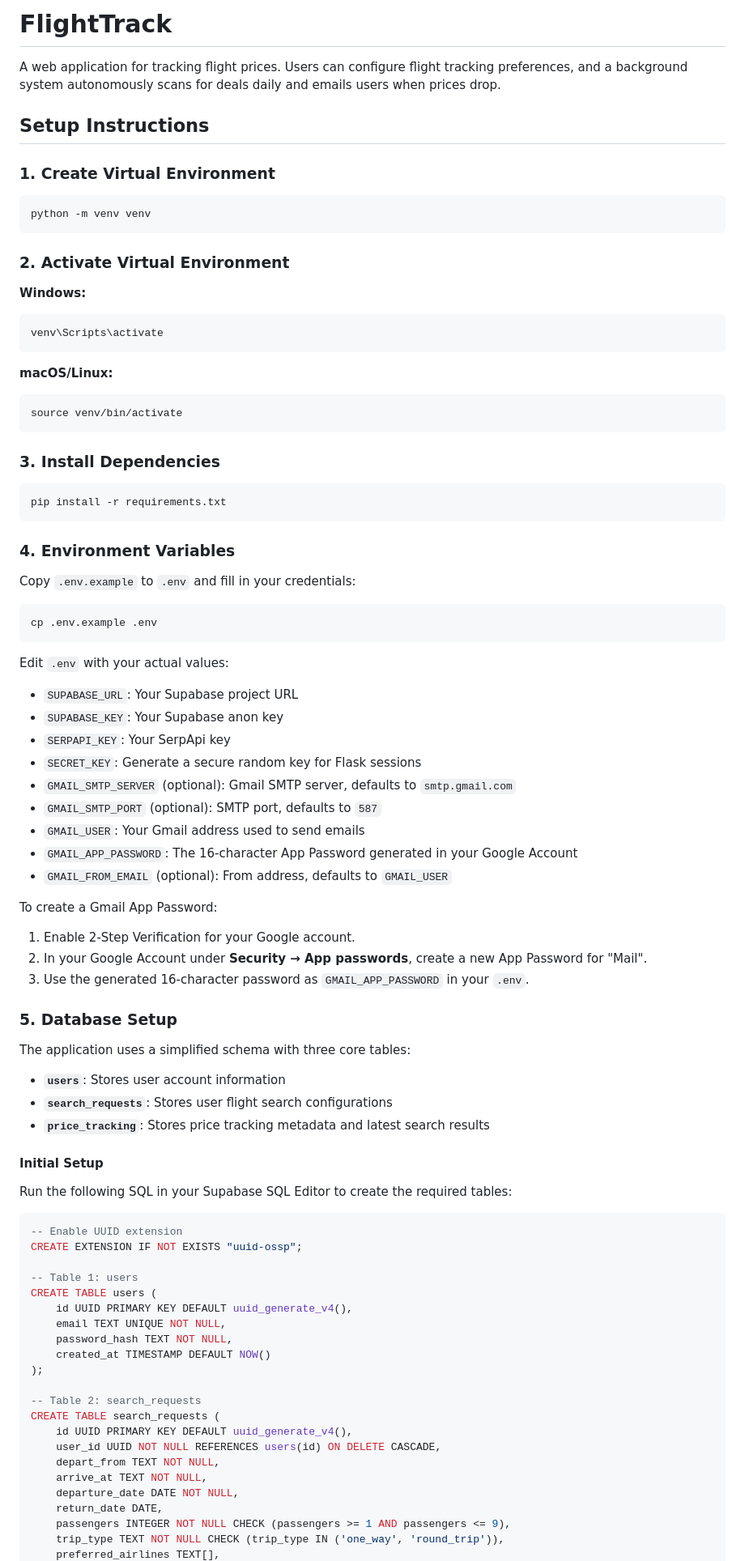
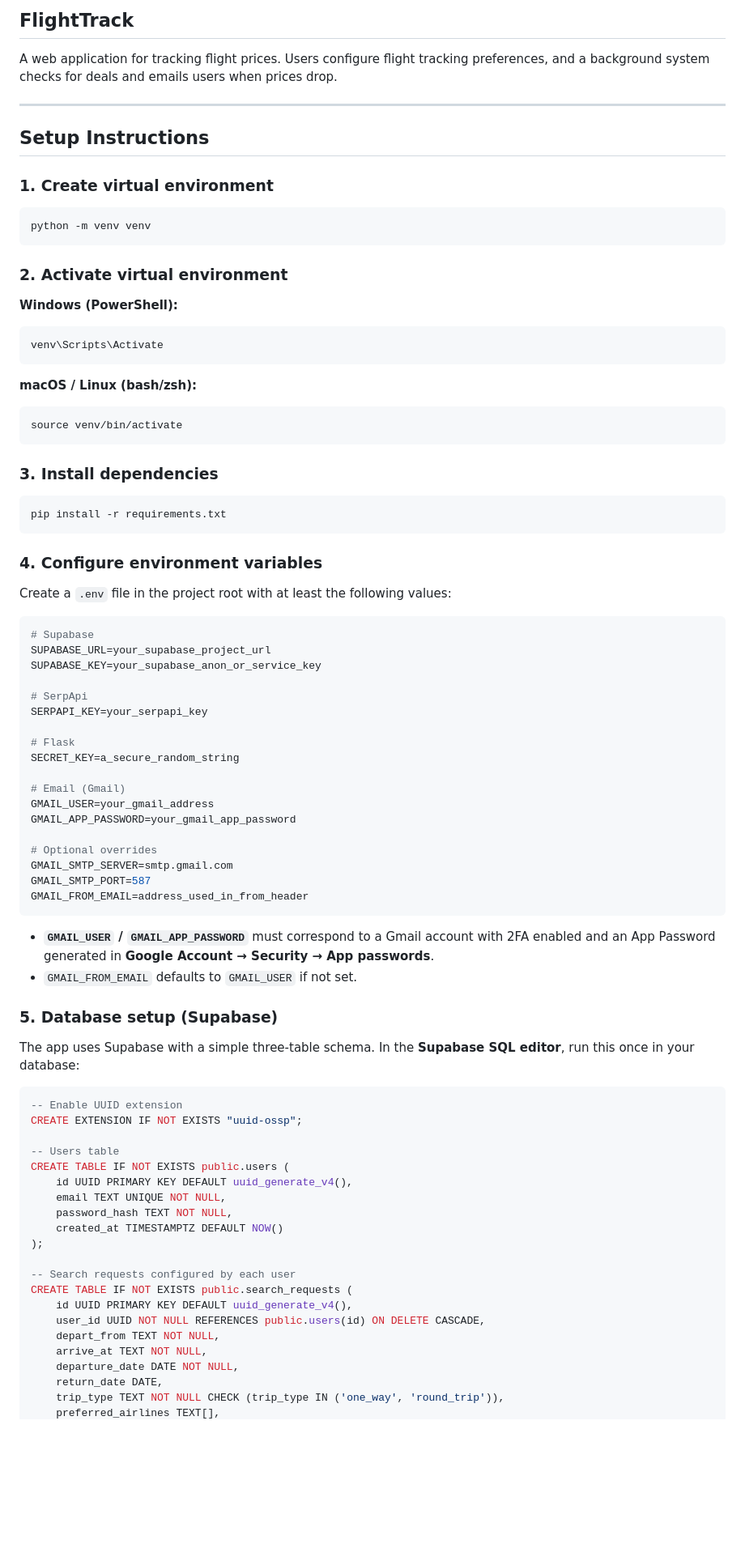
Before and after one commit to shora051/FlightTrack, a Markdown page: README.md, the part around one of its changes. Shown at 81% size. Rendered like a GitHub page; blank space fills up the shorter version.

````diff
--- a/README.md
+++ b/README.md
@@ -1,89 +1,88 @@
-# FlightTrack
+## FlightTrack
 
-A web application for tracking flight prices. Users can configure flight tracking preferences, and a background system autonomously scans for deals daily and emails users when prices drop.
+A web application for tracking flight prices. Users configure flight tracking preferences, and a background system checks for deals and emails users when prices drop.
+
+---
 
 ## Setup Instructions
 
-### 1. Create Virtual Environment
+### 1. Create virtual environment
 
 ```bash
 python -m venv venv
 ```
 
-### 2. Activate Virtual Environment
+### 2. Activate virtual environment
 
-**Windows:**
+**Windows (PowerShell):**
+
 ```bash
-venv\Scripts\activate
+venv\Scripts\Activate
 ```
 
-**macOS/Linux:**
+**macOS / Linux (bash/zsh):**
+
 ```bash
 source venv/bin/activate
 ```
 
-### 3. Install Dependencies
+### 3. Install dependencies
 
 ```bash
 pip install -r requirements.txt
 ```
 
-### 4. Environment Variables
+### 4. Configure environment variables
 
-Copy `.env.example` to `.env` and fill in your credentials:
+Create a `.env` file in the project root with at least the following values:
 
 ```bash
-cp .env.example .env
+# Supabase
+SUPABASE_URL=your_supabase_project_url
+SUPABASE_KEY=your_supabase_anon_or_service_key
+
+# SerpApi
+SERPAPI_KEY=your_serpapi_key
+
+# Flask
+SECRET_KEY=a_secure_random_string
+
+# Email (Gmail)
+GMAIL_USER=your_gmail_address
+GMAIL_APP_PASSWORD=your_gmail_app_password
+
+# Optional overrides
+GMAIL_SMTP_SERVER=smtp.gmail.com
+GMAIL_SMTP_PORT=587
+GMAIL_FROM_EMAIL=address_used_in_from_header
 ```
 
-Edit `.env` with your actual values:
-- `SUPABASE_URL`: Your Supabase project URL
-- `SUPABASE_KEY`: Your Supabase anon key
-- `SERPAPI_KEY`: Your SerpApi key
-- `SECRET_KEY`: Generate a secure random key for Flask sessions
-- `GMAIL_SMTP_SERVER` (optional): Gmail SMTP server, defaults to `smtp.gmail.com`
-- `GMAIL_SMTP_PORT` (optional): SMTP port, defaults to `587`
-- `GMAIL_USER`: Your Gmail address used to send emails
-- `GMAIL_APP_PASSWORD`: The 16-character App Password generated in your Google Account
-- `GMAIL_FROM_EMAIL` (optional): From address, defaults to `GMAIL_USER`
+- **`GMAIL_USER` / `GMAIL_APP_PASSWORD`** must correspond to a Gmail account with 2FA enabled and an App Password generated in **Google Account → Security → App passwords**.
+- `GMAIL_FROM_EMAIL` defaults to `GMAIL_USER` if not set.
 
-To create a Gmail App Password:
-1. Enable 2-Step Verification for your Google account.
-2. In your Google Account under **Security → App passwords**, create a new App Password for \"Mail\".
-3. Use the generated 16-character password as `GMAIL_APP_PASSWORD` in your `.env`.
+### 5. Database setup (Supabase)
 
-### 5. Database Setup
-
-The application uses a simplified schema with three core tables:
-
-- **`users`**: Stores user account information
-- **`search_requests`**: Stores user flight search configurations
-- **`price_tracking`**: Stores price tracking metadata and latest search results
-
-#### Initial Setup
-
-Run the following SQL in your Supabase SQL Editor to create the required tables:
+The app uses Supabase with a simple three-table schema. In the **Supabase SQL editor**, run this once in your database:
 
 ```sql
 -- Enable UUID extension
 CREATE EXTENSION IF NOT EXISTS "uuid-ossp";
 
--- Table 1: users
-CREATE TABLE users (
+-- Users table
+CREATE TABLE IF NOT EXISTS public.users (
     id UUID PRIMARY KEY DEFAULT uuid_generate_v4(),
     email TEXT UNIQUE NOT NULL,
     password_hash TEXT NOT NULL,
-    created_at TIMESTAMP DEFAULT NOW()
+    created_at TIMESTAMPTZ DEFAULT NOW()
 );
 
--- Table 2: search_requests
-CREATE TABLE search_requests (
+-- Search requests configured by each user
+CREATE TABLE IF NOT EXISTS public.search_requests (
     id UUID PRIMARY KEY DEFAULT uuid_generate_v4(),
-    user_id UUID NOT NULL REFERENCES users(id) ON DELETE CASCADE,
+    user_id UUID NOT NULL REFERENCES public.users(id) ON DELETE CASCADE,
     depart_from TEXT NOT NULL,
     arrive_at TEXT NOT NULL,
     departure_date DATE NOT NULL,
     return_date DATE,
-    passengers INTEGER NOT NULL CHECK (passengers >= 1 AND passengers <= 9),
     trip_type TEXT NOT NULL CHECK (trip_type IN ('one_way', 'round_trip')),
     preferred_airlines TEXT[],
````
Also changed, not shown: other parts of README.md (+65 -132 lines), AUTOMATION_SETUP.md (deleted, +0 -232 lines), MIGRATION_STOPS_FEATURE.md (deleted, +0 -81 lines).
